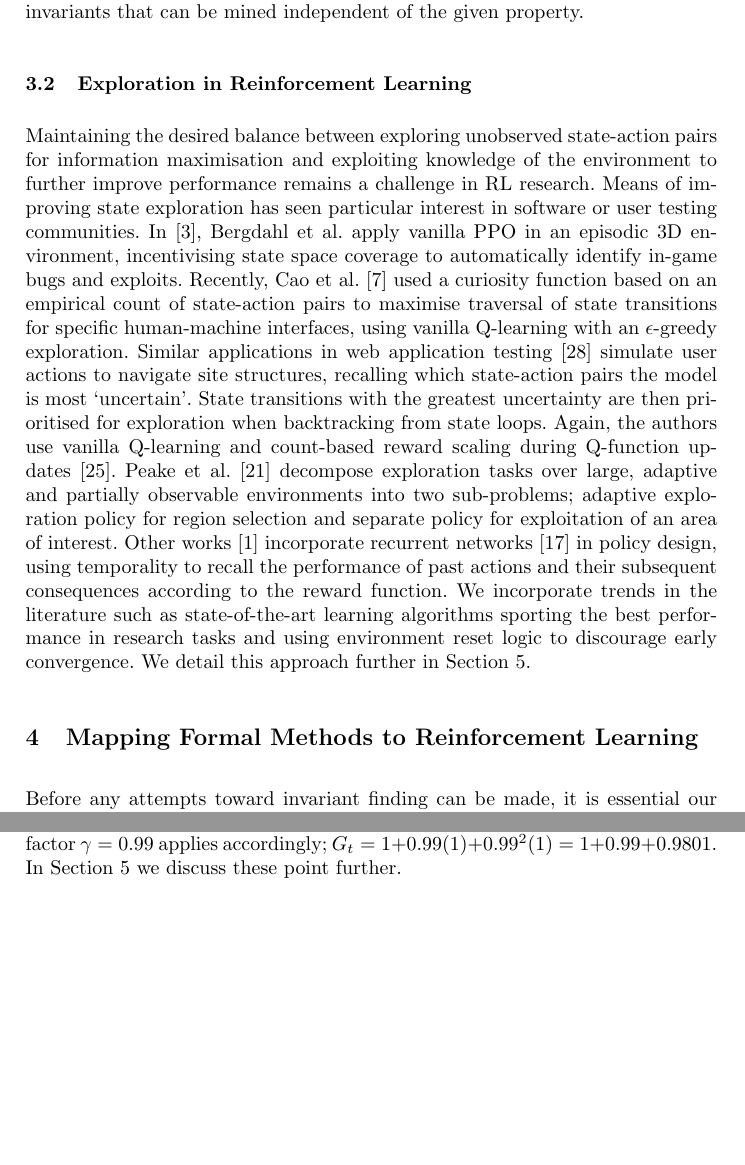
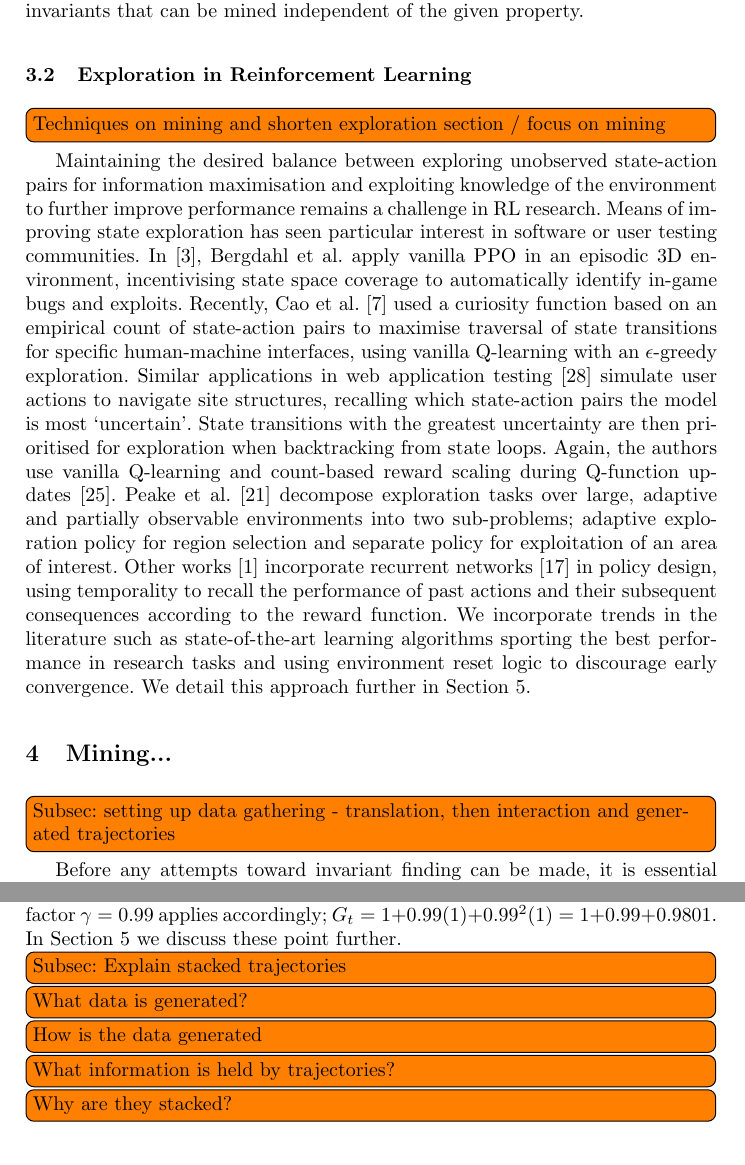
Before and after one commit to benlloydroberts/k-finding-paper, a LaTeX thesis (sefm/first_step_invariant_mining.tex): two parts of pages 7 and 8 of 13 before the commit and two parts of pages 7 and 9 of 13 after it, joined at a grey line, cut so that both start at the same text, the shorter picture padded with empty space. Compiled offline with pdfLaTeX.

Commit message:
Additional todos

```diff
--- a/sefm/first_step_invariant_mining.tex
+++ b/sefm/first_step_invariant_mining.tex
@@ -199,11 +199,11 @@ From software engineering techniques~\cite{case2007automated, bensalem1996powerf
 IC3~\cite{bradley11} is one of the most successful approaches for model checking with invariants. IC3 makes use of of relatively simple SAT problems to incrementally constrain a state space towards only reachable states. In this scenario, IC3 operates only at the Boolean level of the abstract state space, discovering inductive clauses over the abstraction predicates. It has been applied to verification of software~\cite{cimatti12} and in the context of hardware model checking~\cite{bradley07}. Although, we note that this approach explores invariants for a state-space relative to a given property for verification. In our work, we aim to explore invariants that can be mined independent of the given property.
 
 
-\subsection{Exploration in Reinforcement Learning}
+\subsection{Exploration in Reinforcement Learning} \todo{Techniques on mining and shorten exploration section / focus on mining}
 Maintaining the desired balance between exploring unobserved state-action pairs for information maximisation and exploiting knowledge of the environment to further improve performance remains a challenge in RL research. Means of improving state exploration has seen particular interest in software or user testing communities. In~\cite{9231552}, Bergdahl et al. apply vanilla PPO in an episodic 3D environment, incentivising state space coverage to automatically identify in-game bugs and exploits. Recently, Cao et al.~\cite{9678703} used a curiosity function based on an empirical count of state-action pairs to maximise traversal of state transitions for specific human-machine interfaces, using vanilla Q-learning with an $\epsilon$-greedy exploration. Similar applications in web application testing~\cite{9402046} simulate user actions to navigate site structures, recalling which state-action pairs the model is most `uncertain'. State transitions with the greatest uncertainty are then prioritised for exploration when backtracking from state loops. Again, the authors use vanilla Q-learning and count-based reward scaling during Q-function updates~\cite{tang2017exploration}. Peake et al.~\cite{9476756} decompose exploration tasks over large, adaptive and partially observable environments into two sub-problems; adaptive exploration policy for region selection and separate policy for exploitation of an area of interest. Other works~\cite{s21041067} incorporate recurrent networks~\cite{medsker2001recurrent} in policy design, using temporality to recall the performance of past actions and their subsequent consequences according to the reward function. We incorporate trends in the literature such as state-of-the-art learning algorithms sporting the best performance in research tasks and using environment reset logic to discourage early convergence. We detail this approach further in Section \ref{sec:results}.
 
 
-\section{Mapping Formal Methods to Reinforcement Learning} \label{sec:mapping_fm_to_ml}
-
+\section{Mining...} \label{sec:mapping_fm_to_ml}
+\todo{Subsec: setting up data gathering - translation, then interaction and generated trajectories}
 Before any attempts toward invariant finding can be made, it is essential our model in the reinforcement learning setting captures the structure of model checking on ladder logic programs. In this section we introduce a faithful mapping that, given a ladder logic LTS, constructs an MDP model where reinforcement learning can be applied. Similarly, any invariant finding approach will require agents that maximise state space coverage. To explore this, we also introduce an approach for generation of state spaces with known metrics such as number of states and state space depth.
 
@@ -240,6 +240,11 @@ Considering Figure~\ref{fig:state_space}, we observe differences in how agent ac
 
 Finally, our reward function and $\gamma$ can be tuned to modify the learning objective. Aiming to maximise state space coverage we implement a reward scheme which positively rewards novel observations over distinct episodes, deterring loop traversal through episode termination and negative rewards. Consider the example trajectory $\tau =(S0, [0,1,0,0], + 1, S1, [0,0,1,0], + 1, S4,$ $[0,1,0,0], + 1,$ $S5, [0,1,0,0], -1, S5)$. Computing the expected return on the next episode, starting from $S0$ and using observed rewards from the latest trajectory, discounting factor $\gamma = 0.99$ applies accordingly; $G_t = 1 + 0.99(1) + 0.99^{2}(1) = 1 + 0.99 + 0.9801$.  In Section~\ref{sec:results} we discuss these point further.
 
+\todo{Subsec: Explain stacked trajectories}
+\todo{What data is generated?}
+\todo{How is the data generated}
+\todo{What information is held by trajectories?}
+\todo{Why are they stacked?}
 % . Training episodes spawn agents at some initial state, either with all variables set to 0 or from some randomly sampled state from a set of previous observations. Workers are initialised with separate environment instances to accumulate experience independently. A global set of observations is asynchronously updated by workers periodically to compile shared experiences. Early stopping terminates training if a set number of consecutive model updates do not improvement in terms of coverage or reward. Second, training ends in our artificially generated programs if all reachable states have been observed at least once. To aid exploration, on episode resets we randomly initialise workers in some previously visited state, as demonstrated in~\cite{gordillo2021improving}.
 
 
```
Also changed, not shown: sefm/first_step_invariant_mining.pdf, sefm/first_step_invariant_mining.tex (18 more changed lines), 3 other files.
